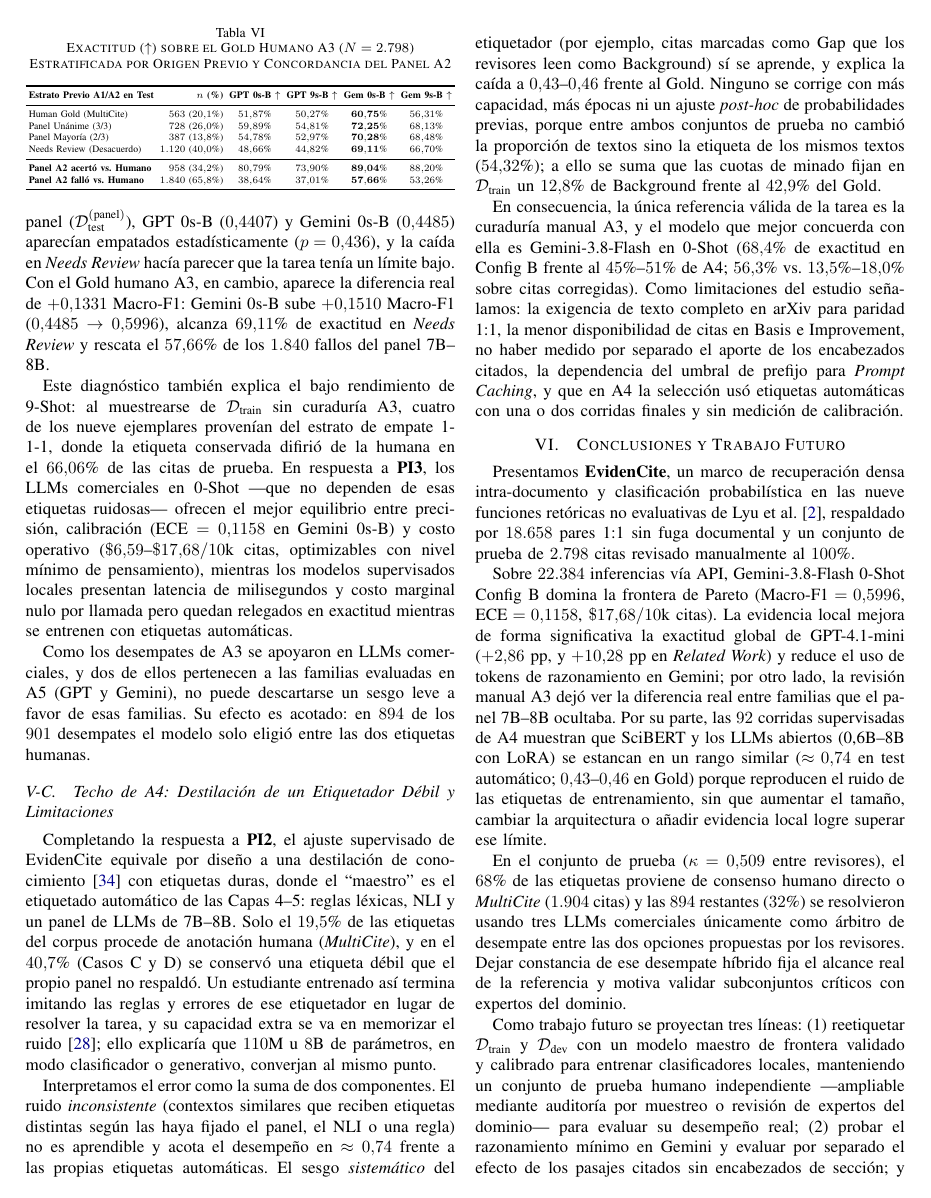
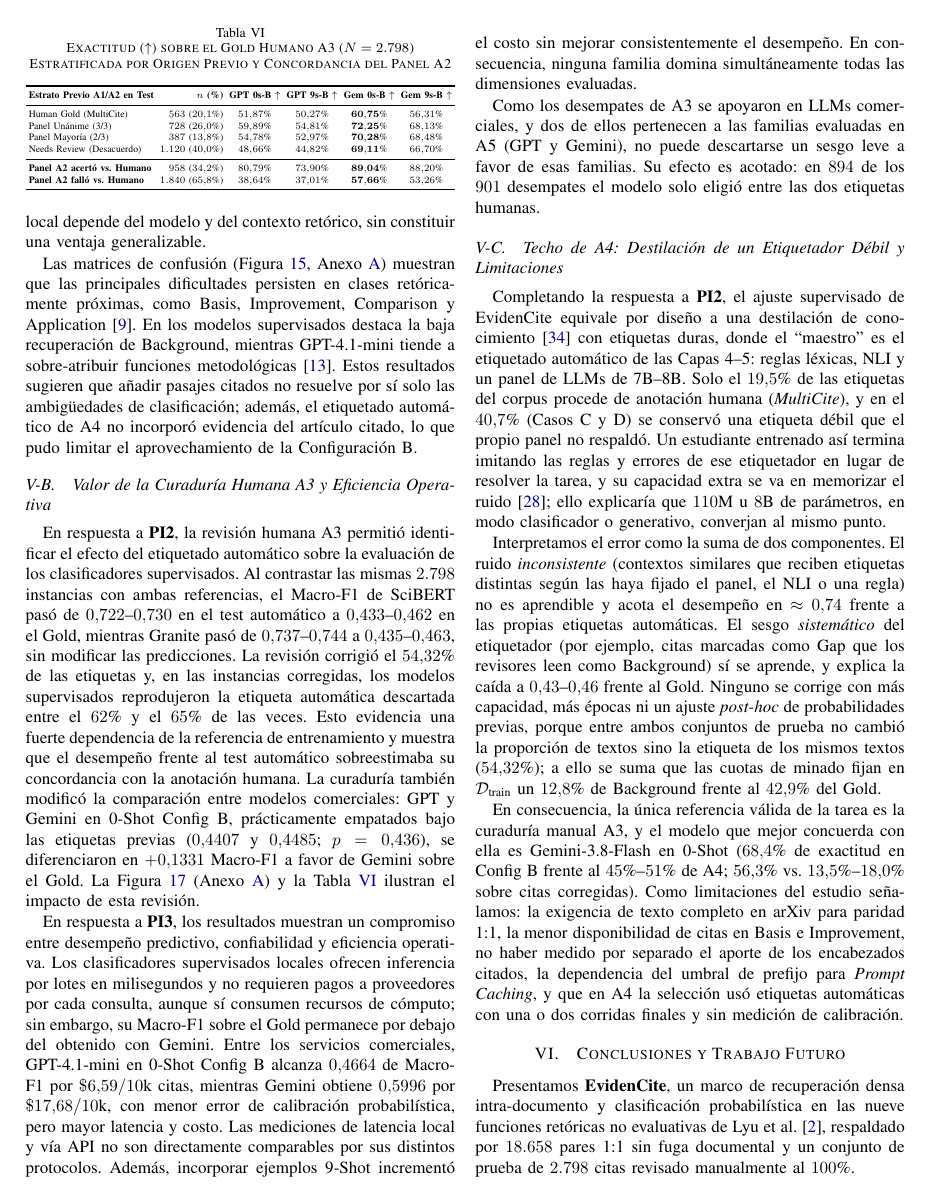
Before and after one commit to d-leandro/EvidenCite, a LaTeX paper (informe_final_ieee.tex): page 11 of 17 before the commit and page 11 of 18 after it. Compiled offline with pdfLaTeX.

Commit message:
docs: refine final article discussion

```diff
--- a/informe_final_ieee.tex
+++ b/informe_final_ieee.tex
@@ -683,15 +686,16 @@ La contabilidad anterior solo incluye el costo marginal de las APIs. Los modelos
 
 \section{Discusión y Aportes}
 
+
 \subsection{Alcance de la Evidencia Local y Confusiones entre Clases}
 
-En respuesta a \textbf{PI1}, el aporte de la evidencia local (Configuración B) depende del régimen y la capacidad del modelo. Aunque la familia domina la diferencia global ($+0,1331$ a $+0,1828$ Macro-F1 de Gemini sobre GPT-4.1-mini), incorporar pasajes locales con encabezados autorales ofrece mejoras coherentes con \textit{CiteFusion}~\cite{paolini2025citefusion}, \textit{SciRepEval}~\cite{singh2023scirepeval} y Gu et al.~\cite{gu2022local}: en GPT-4.1-mini eleva de forma significativa la exactitud global ($+2,86\text{ pp}$ en 0-Shot) y suma $+10,28\text{ pp}$ en \textit{Related Work}, mientras en Gemini 0-Shot reduce en $19,4\pct{}$ las llamadas con pensamiento activo ($17,7\pct{}$ menos tokens), lo que sugiere menos deliberación necesaria cuando el pasaje citado está disponible. En cambio, en A4 la Config B no aporta (Sección~\ref{sec:resultados_a4}) porque ninguna etapa del etiquetado automático leyó el artículo citado. Queda pendiente medir por separado el efecto de los pasajes frente a sus encabezados $\tilde{h}_{\pi_r}$.
+En respuesta a \textbf{PI1}, la evidencia local (Configuración B) no produjo una mejora sistemática frente al título y resumen global (Configuración A). En los modelos supervisados de A4, la Configuración B redujo el Macro-F1 sobre el Gold en TF-IDF ($-0,034$) y SciBERT ($-0,029$), mientras que Granite presentó una variación pequeña ($+0,006$). Las rondas de selección tampoco mostraron una ventaja estadísticamente detectable de B. Entre los modelos comerciales, GPT-4.1-mini en 0-Shot mejoró significativamente la exactitud ($+2,86\text{ pp}$), especialmente en \textit{Related Work} ($+10,28\text{ pp}$), aunque su mejora en Macro-F1 no resistió la corrección por comparaciones múltiples. Gemini en 0-Shot presentó una ganancia menor y no significativa en Macro-F1 ($+0,0096$), pero redujo el uso de tokens de pensamiento. Por tanto, la utilidad de la evidencia local depende del modelo y del contexto retórico, sin constituir una ventaja generalizable.
 
-Las matrices de confusión (Figura~\ref{fig:matrices_confusion_a5}, Anexo~\ref{sec:anexo_figuras}) confirman la proximidad retórica entre Basis, Improvement, Comparison y Application~\cite{lauscher2022multicite}: GPT sobre-clasifica citas metodológicas~\cite{fogelson2025llms} con alta sobreconfianza ($\text{ECE} > 0,30$), mientras Gemini mantiene calibración sólida ($\text{ECE}=0,1158$) y duplica el F1 en Basis.
+Las matrices de confusión (Figura~\ref{fig:matrices_confusion_a5}, Anexo~\ref{sec:anexo_figuras}) muestran que las principales dificultades persisten en clases retóricamente próximas, como Basis, Improvement, Comparison y Application~\cite{lauscher2022multicite}. En los modelos supervisados destaca la baja recuperación de Background, mientras GPT-4.1-mini tiende a sobre-atribuir funciones metodológicas~\cite{fogelson2025llms}. Estos resultados sugieren que añadir pasajes citados no resuelve por sí solo las ambigüedades de clasificación; además, el etiquetado automático de A4 no incorporó evidencia del artículo citado, lo que pudo limitar el aprovechamiento de la Configuración B.
 
 \subsection{Valor de la Curaduría Humana A3 y Eficiencia Operativa}
 
-En respuesta parcial a \textbf{PI2}, la Figura~\ref{fig:exactitud_por_estrato} (Anexo~\ref{sec:anexo_figuras}) y la Tabla~\ref{tab:estratos_a2_vs_humano} muestran por qué la revisión manual A3 resultó decisiva para comparar familias de modelos. Al evaluar los mismos sistemas sobre las etiquetas ruidosas previas del panel ($\mathcal{D}_{\text{test}}^{(\text{panel})}$), GPT 0s-B ($0,4407$) y Gemini 0s-B ($0,4485$) aparecían empatados estadísticamente ($p = 0,436$), y la caída en \textit{Needs Review} hacía parecer que la tarea tenía un límite bajo. Con el Gold humano A3, en cambio, aparece la diferencia real de $+0,1331$ Macro-F1: Gemini 0s-B sube $+0,1510$ Macro-F1 ($0,4485 \to 0,5996$), alcanza $69,11\pct{}$ de exactitud en \textit{Needs Review} y rescata el $57,66\pct{}$ de los $1.840$ fallos del panel 7B--8B.
+En respuesta a \textbf{PI2}, la revisión humana A3 permitió identificar el efecto del etiquetado automático sobre la evaluación de los clasificadores supervisados. Al contrastar las mismas $2.798$ instancias con ambas referencias, el Macro-F1 de SciBERT pasó de $0,722\text{--}0,730$ en el test automático a $0,433\text{--}0,462$ en el Gold, mientras Granite pasó de $0,737\text{--}0,744$ a $0,435\text{--}0,463$, sin modificar las predicciones. La revisión corrigió el $54,32\pct{}$ de las etiquetas y, en las instancias corregidas, los modelos supervisados reprodujeron la etiqueta automática descartada entre el $62\pct{}$ y el $65\pct{}$ de las veces. Esto evidencia una fuerte dependencia de la referencia de entrenamiento y muestra que el desempeño frente al test automático sobreestimaba su concordancia con la anotación humana. La curaduría también modificó la comparación entre modelos comerciales: GPT y Gemini en 0-Shot Config B, prácticamente empatados bajo las etiquetas previas ($0,4407$ y $0,4485$; $p=0,436$), se diferenciaron en $+0,1331$ Macro-F1 a favor de Gemini sobre el Gold. La Figura~\ref{fig:exactitud_por_estrato} (Anexo~\ref{sec:anexo_figuras}) y la Tabla~\ref{tab:estratos_a2_vs_humano} ilustran el impacto de esta revisión.
 
 \begin{table}[!t]
 \centering
@@ -717,7 +721,7 @@ Needs Review (Desacuerdo) & $1.120$ ($40,0\pct{}$) & $48,66\pct{}$ & $44,82\pct{
 }
 \end{table}
 
-Este diagnóstico también explica el bajo rendimiento de 9-Shot: al muestrearse de $\mathcal{D}_{\text{train}}$ sin curaduría A3, cuatro de los nueve ejemplares provenían del estrato de empate 1-1-1, donde la etiqueta conservada difirió de la humana en el $66,06\pct{}$ de las citas de prueba. En respuesta a \textbf{PI3}, los LLMs comerciales en 0-Shot ---que no dependen de esas etiquetas ruidosas--- ofrecen el mejor equilibrio entre precisión, calibración ($\text{ECE}=0,1158$ en Gemini 0s-B) y costo operativo ($\$6,59\text{--}\$17,68/10\text{k}$ citas, optimizables con nivel mínimo de pensamiento), mientras los modelos supervisados locales presentan latencia de milisegundos y costo marginal nulo por llamada pero quedan relegados en exactitud mientras se entrenen con etiquetas automáticas.
+En respuesta a \textbf{PI3}, los resultados muestran un compromiso entre desempeño predictivo, confiabilidad y eficiencia operativa. Los clasificadores supervisados locales ofrecen inferencia por lotes en milisegundos y no requieren pagos a proveedores por cada consulta, aunque sí consumen recursos de cómputo; sin embargo, su Macro-F1 sobre el Gold permanece por debajo del obtenido con Gemini. Entre los servicios comerciales, GPT-4.1-mini en 0-Shot Config B alcanza $0,4664$ de Macro-F1 por $\$6,59/10\text{k}$ citas, mientras Gemini obtiene $0,5996$ por $\$17,68/10\text{k}$, con menor error de calibración probabilística, pero mayor latencia y costo. Las mediciones de latencia local y vía API no son directamente comparables por sus distintos protocolos. Además, incorporar ejemplos 9-Shot incrementó el costo sin mejorar consistentemente el desempeño. En consecuencia, ninguna familia domina simultáneamente todas las dimensiones evaluadas.
 
 Como los desempates de A3 se apoyaron en LLMs comerciales, y dos de ellos pertenecen a las familias evaluadas en A5 (GPT y Gemini), no puede descartarse un sesgo leve a favor de esas familias. Su efecto es acotado: en $894$ de los $901$ desempates el modelo solo eligió entre las dos etiquetas humanas.
 
```
Also changed, not shown: informe_final_ieee.pdf, informe_final_ieee.tex (5 more changed lines).
